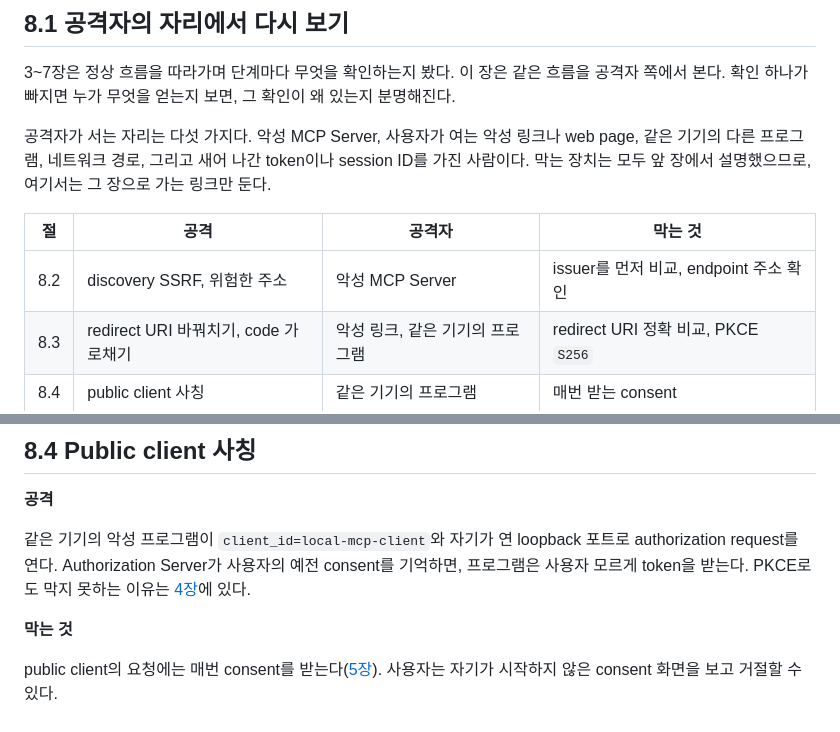
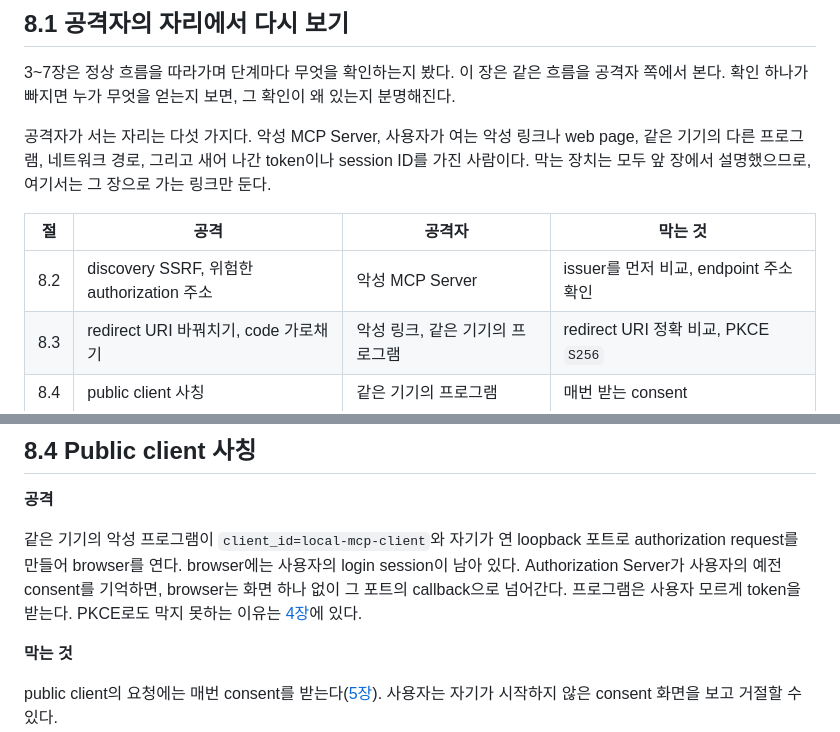
Before and after one commit to starryeye/spring-ai, a Markdown page: practice/mcp-guide/08-security.md, 2 parts joined by grey strips. GitHub-like rendering.

Commit message:
docs(guide): 8장 — 사칭 공격 절차 되살리기
Co-Authored-By: Claude Opus 5.5 <noreply@anthropic.com>

```diff
--- a/practice/mcp-guide/08-security.md
+++ b/practice/mcp-guide/08-security.md
@@ -12,7 +12,7 @@
 
 | 절 | 공격 | 공격자 | 막는 것 |
 |---|---|---|---|
-| 8.2 | discovery SSRF, 위험한 주소 | 악성 MCP Server | issuer를 먼저 비교, endpoint 주소 확인 |
+| 8.2 | discovery SSRF, 위험한 authorization 주소 | 악성 MCP Server | issuer를 먼저 비교, endpoint 주소 확인 |
 | 8.3 | redirect URI 바꿔치기, code 가로채기 | 악성 링크, 같은 기기의 프로그램 | redirect URI 정확 비교, PKCE `S256` |
 | 8.4 | public client 사칭 | 같은 기기의 프로그램 | 매번 받는 consent |
 | 8.5 | mix-up | 악성 MCP Server | callback의 `iss` 확인 |
@@ -89,8 +89,10 @@ token request에는 요청을 시작한 client만 가진 `code_verifier`가 있
 
 **공격**
 
-같은 기기의 악성 프로그램이 `client_id=local-mcp-client`와 자기가 연 loopback 포트로 authorization request를 연다.
-Authorization Server가 사용자의 예전 consent를 기억하면, 프로그램은 사용자 모르게 token을 받는다.
+같은 기기의 악성 프로그램이 `client_id=local-mcp-client`와 자기가 연 loopback 포트로 authorization request를 만들어 browser를 연다.
+browser에는 사용자의 login session이 남아 있다.
+Authorization Server가 사용자의 예전 consent를 기억하면, browser는 화면 하나 없이 그 포트의 callback으로 넘어간다.
+프로그램은 사용자 모르게 token을 받는다.
 PKCE로도 막지 못하는 이유는 [4장](04-client-registration.md)에 있다.
 
 **막는 것**
```
